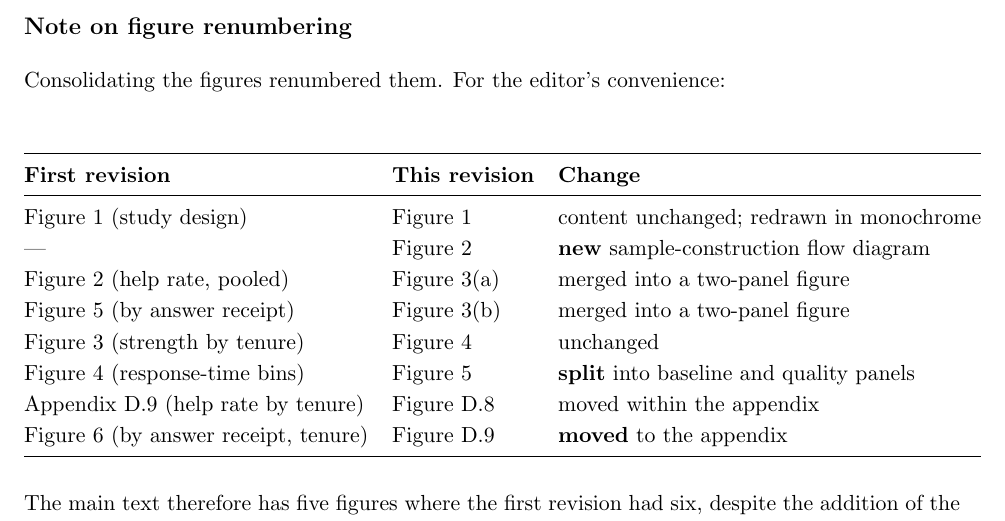
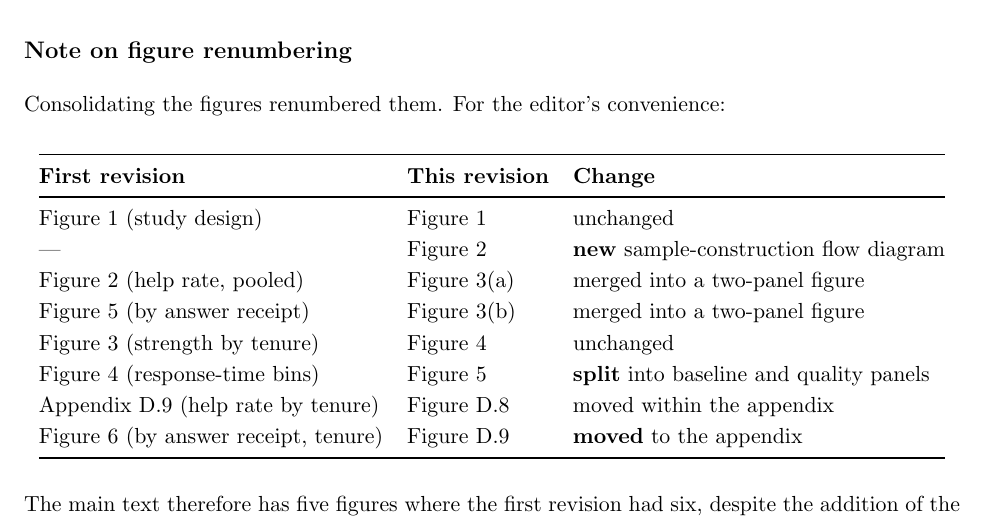
Before and after one commit to svenprue/prosocial-status-online-community, a LaTeX document (response_to_reviewers_r2.tex): part of page 1 of 7, cut so that both start at the same text. The pictures show the PDF file response_to_reviewers_r2.pdf that the author committed with the source.

Commit message:
Drop the unrequested-change note from the renumbering table; rebuild
No reviewer asked for the monochrome redraw of Figure 1, so the renumbering
table goes back to "unchanged" -- that column is about figure identity and
numbering, which is what the editor needs from it.

Also rebuilds manuscript.pdf, which eeafcf3 left stale by shortening the
interaction_effect caption without refreshing the artifact.

Co-Authored-By: Claude Opus 5 <noreply@anthropic.com>

```diff
--- a/response_to_reviewers_r2.tex
+++ b/response_to_reviewers_r2.tex
@@ -50,7 +50,7 @@ Consolidating the figures renumbered them. For the editor's convenience:
 \toprule
 \textbf{First revision} & \textbf{This revision} & \textbf{Change}\\
 \midrule
-Figure 1 (study design)              & Figure~\ref{fig:study_design}    & content unchanged; redrawn in monochrome\\
+Figure 1 (study design)              & Figure~\ref{fig:study_design}    & unchanged\\
 ---                                  & Figure~\ref{fig:sample_flow}     & \textbf{new} sample-construction flow diagram\\
 Figure 2 (help rate, pooled)         & Figure~\ref{fig:help_rate_pooled}(a) & merged into a two-panel figure\\
 Figure 5 (by answer receipt)         & Figure~\ref{fig:help_rate_pooled}(b) & merged into a two-panel figure\\
```
Also changed, not shown: manuscript.pdf, response_to_reviewers_r2.pdf, 3 other files.
